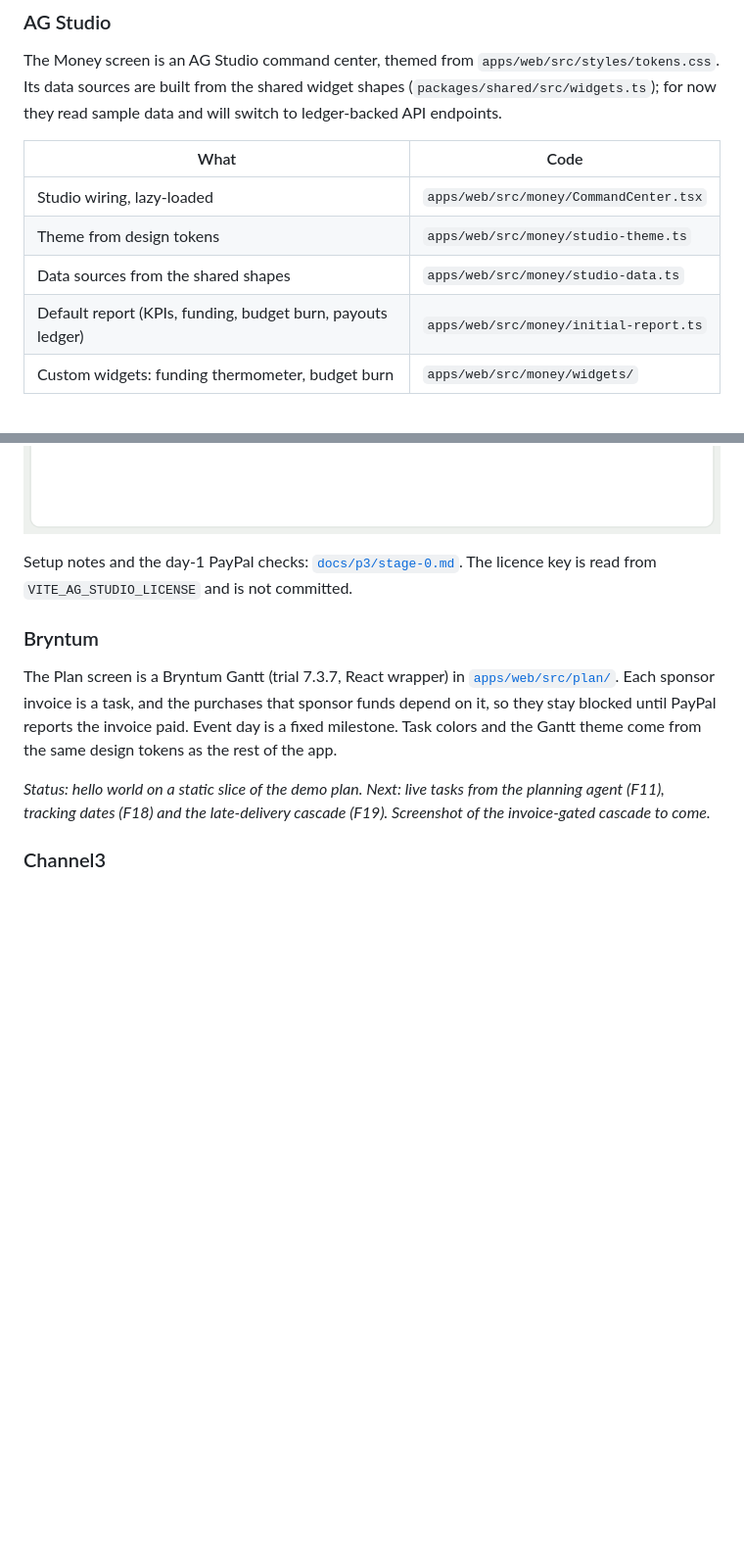
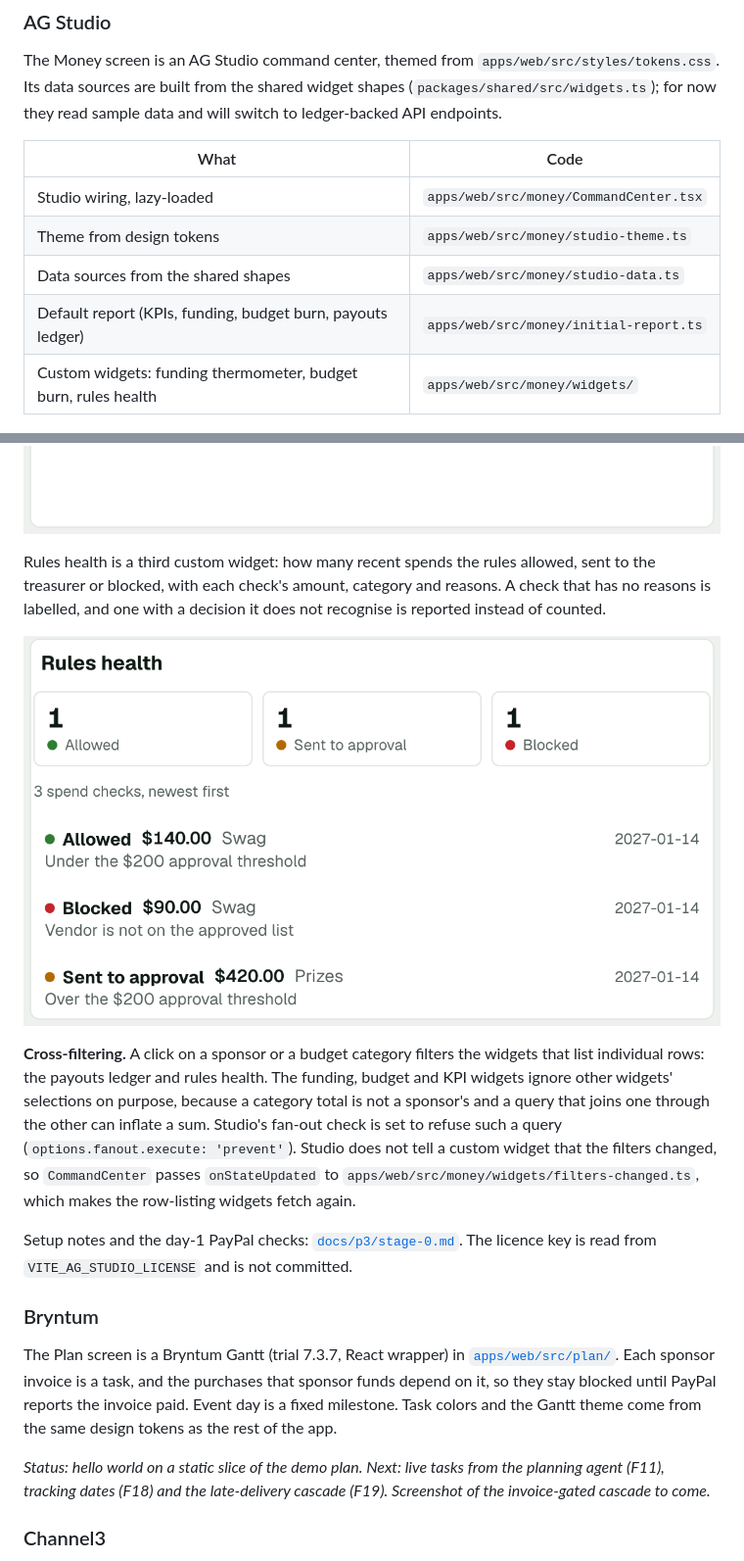
Before and after one commit to ketutezraugm/leonid, a Markdown page: README.md, 2 parts joined by grey strips. Shown at 98% size. Rendered like a GitHub page; pictures changed too: docs/p3/screenshots/rules-health.png (added); blank space fills up the shorter version.

```diff
--- a/README.md
+++ b/README.md
@@ -43,19 +43,25 @@ _TODO: list each capability with a link to its code path._
 
 The Money screen is an AG Studio command center, themed from `apps/web/src/styles/tokens.css`. Its data sources are built from the shared widget shapes (`packages/shared/src/widgets.ts`); for now they read sample data and will switch to ledger-backed API endpoints.
 
-| What                                                        | Code                                   |
-| ----------------------------------------------------------- | -------------------------------------- |
-| Studio wiring, lazy-loaded                                  | `apps/web/src/money/CommandCenter.tsx` |
-| Theme from design tokens                                    | `apps/web/src/money/studio-theme.ts`   |
-| Data sources from the shared shapes                         | `apps/web/src/money/studio-data.ts`    |
-| Default report (KPIs, funding, budget burn, payouts ledger) | `apps/web/src/money/initial-report.ts` |
-| Custom widgets: funding thermometer, budget burn            | `apps/web/src/money/widgets/`          |
+| What                                                           | Code                                   |
+| -------------------------------------------------------------- | -------------------------------------- |
+| Studio wiring, lazy-loaded                                     | `apps/web/src/money/CommandCenter.tsx` |
+| Theme from design tokens                                       | `apps/web/src/money/studio-theme.ts`   |
+| Data sources from the shared shapes                            | `apps/web/src/money/studio-data.ts`    |
+| Default report (KPIs, funding, budget burn, payouts ledger)    | `apps/web/src/money/initial-report.ts` |
+| Custom widgets: funding thermometer, budget burn, rules health | `apps/web/src/money/widgets/`          |
 
 ![Money command center](docs/p3/screenshots/money-stage-0.png)
 
 Budget burn is a custom widget: for each budget category it shows what was spent (captured) and committed (approved, not yet captured) against the category's cap. A category over its cap says so in words and gets a line at the cap. Clicking a category cross-filters the widgets that share its table. Its numbers are still sample data until the funds-gated budget lands.
 
 ![Budget burn widget](docs/p3/screenshots/budget-burn.png)
+
+Rules health is a third custom widget: how many recent spends the rules allowed, sent to the treasurer or blocked, with each check's amount, category and reasons. A check that has no reasons is labelled, and one with a decision it does not recognise is reported instead of counted.
+
+![Rules health widget](docs/p3/screenshots/rules-health.png)
+
+**Cross-filtering.** A click on a sponsor or a budget category filters the widgets that list individual rows: the payouts ledger and rules health. The funding, budget and KPI widgets ignore other widgets' selections on purpose, because a category total is not a sponsor's and a query that joins one through the other can inflate a sum. Studio's fan-out check is set to refuse such a query (`options.fanout.execute: 'prevent'`). Studio does not tell a custom widget that the filters changed, so `CommandCenter` passes `onStateUpdated` to `apps/web/src/money/widgets/filters-changed.ts`, which makes the row-listing widgets fetch again.
 
 Setup notes and the day-1 PayPal checks: [`docs/p3/stage-0.md`](docs/p3/stage-0.md). The licence key is read from `VITE_AG_STUDIO_LICENSE` and is not committed.
 
```
Also changed, not shown: 11 other files.
